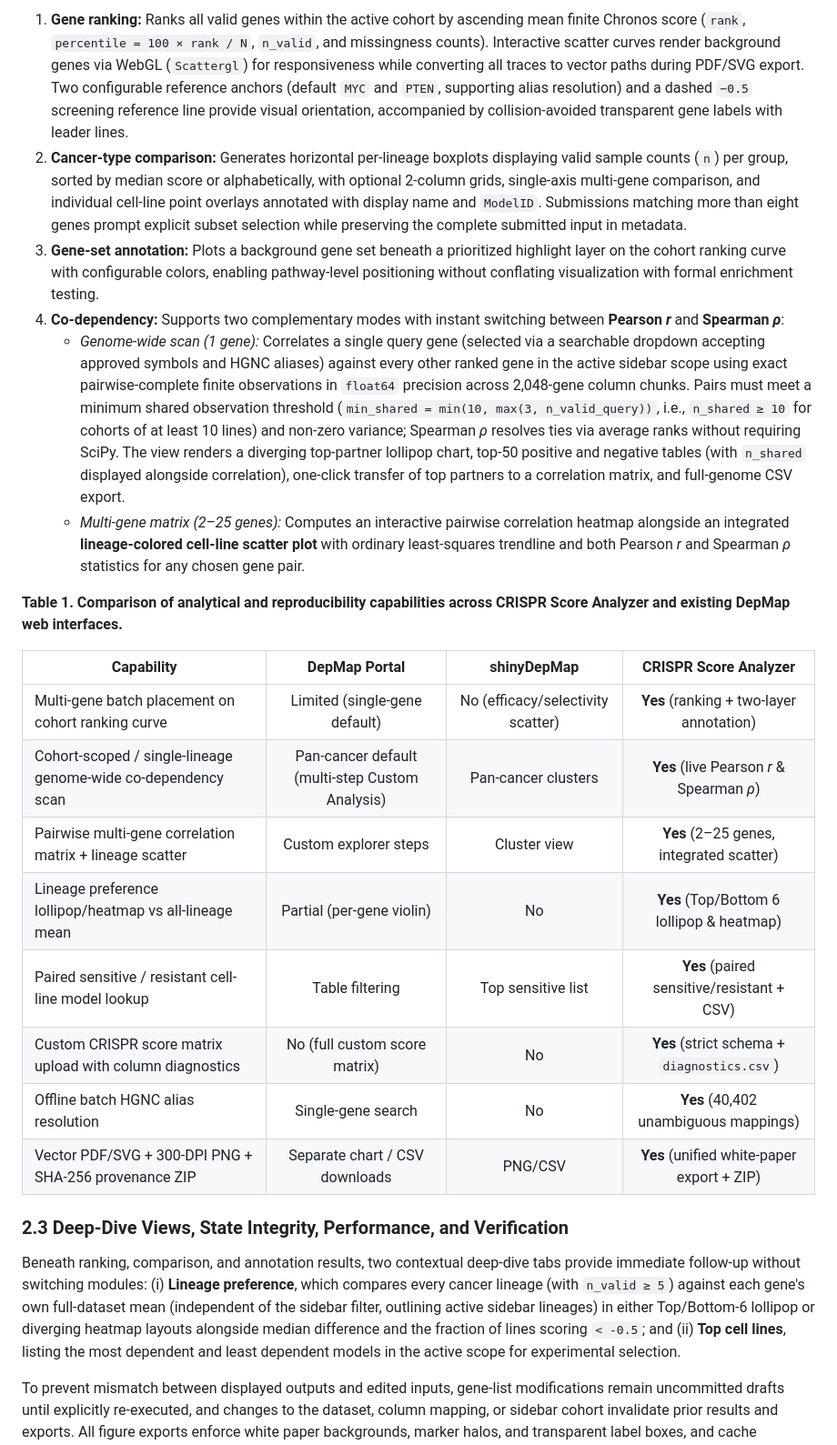
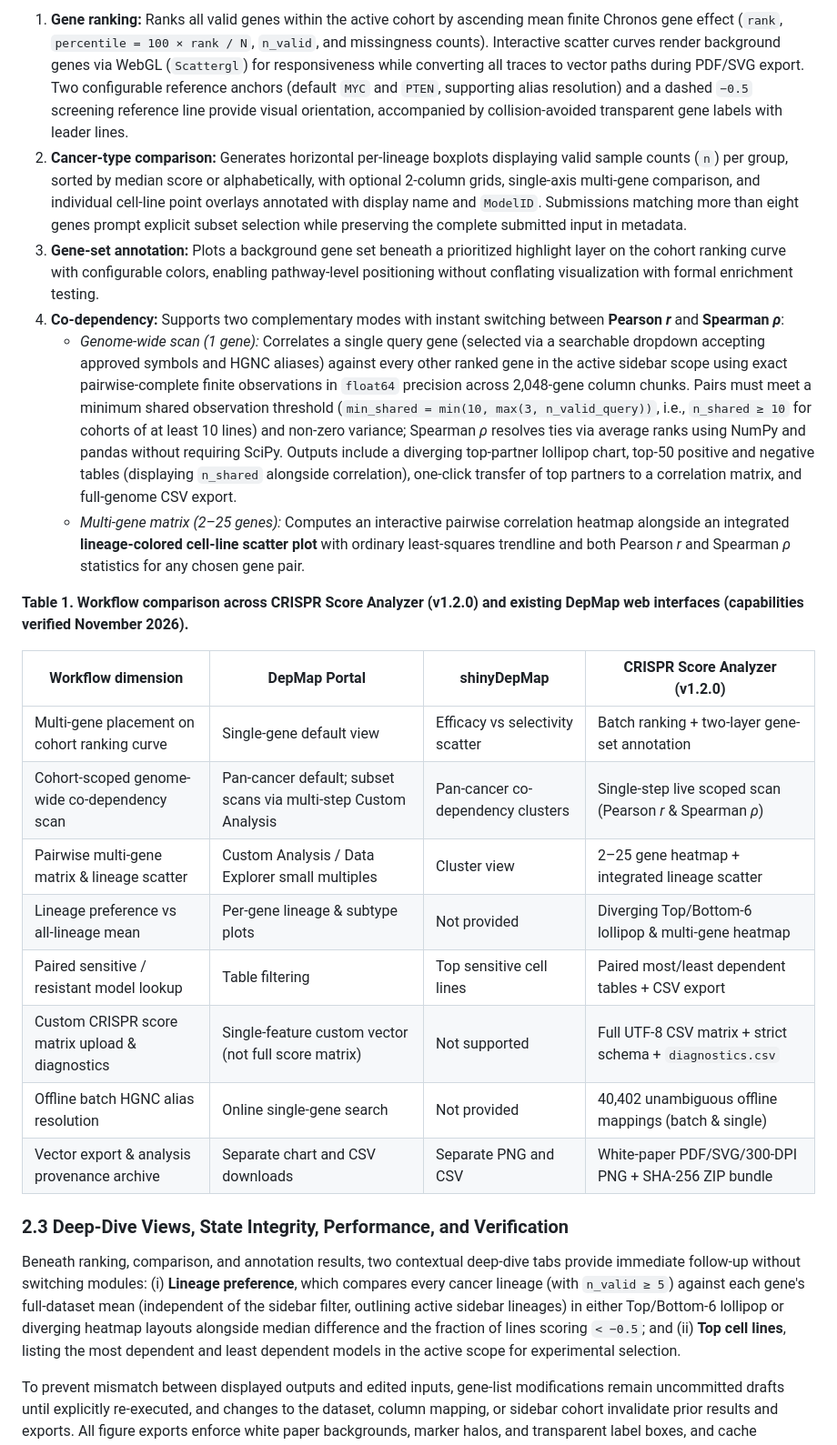
Before and after one commit to ChanghaoKan/crispr-score-analyzer, a Markdown page: preprint/manuscript.md, the part around one of its changes. Shown at 91% size. GitHub-like rendering.

```diff
--- a/preprint/manuscript.md
+++ b/preprint/manuscript.md
@@ -51,27 +51,27 @@ The interface organizes analyses into four top-level modules governed by a share
 
-1. **Gene ranking:** Ranks all valid genes within the active cohort by ascending mean finite Chronos score (`rank`, `percentile = 100 × rank / N`, `n_valid`, and missingness counts). Interactive scatter curves render background genes via WebGL (`Scattergl`) for responsiveness while converting all traces to vector paths during PDF/SVG export. Two configurable reference anchors (default `MYC` and `PTEN`, supporting alias resolution) and a dashed `−0.5` screening reference line provide visual orientation, accompanied by collision-avoided transparent gene labels with leader lines.
+1. **Gene ranking:** Ranks all valid genes within the active cohort by ascending mean finite Chronos gene effect (`rank`, `percentile = 100 × rank / N`, `n_valid`, and missingness counts). Interactive scatter curves render background genes via WebGL (`Scattergl`) for responsiveness while converting all traces to vector paths during PDF/SVG export. Two configurable reference anchors (default `MYC` and `PTEN`, supporting alias resolution) and a dashed `−0.5` screening reference line provide visual orientation, accompanied by collision-avoided transparent gene labels with leader lines.
 2. **Cancer-type comparison:** Generates horizontal per-lineage boxplots displaying valid sample counts (`n`) per group, sorted by median score or alphabetically, with optional 2-column grids, single-axis multi-gene comparison, and individual cell-line point overlays annotated with display name and `ModelID`. Submissions matching more than eight genes prompt explicit subset selection while preserving the complete submitted input in metadata.
 3. **Gene-set annotation:** Plots a background gene set beneath a prioritized highlight layer on the cohort ranking curve with configurable colors, enabling pathway-level positioning without conflating visualization with formal enrichment testing.
 4. **Co-dependency:** Supports two complementary modes with instant switching between **Pearson *r*** and **Spearman *ρ***:
-   - *Genome-wide scan (1 gene):* Correlates a single query gene (selected via a searchable dropdown accepting approved symbols and HGNC aliases) against every other ranked gene in the active sidebar scope using exact pairwise-complete finite observations in `float64` precision across 2,048-gene column chunks. Pairs must meet a minimum shared observation threshold (`min_shared = min(10, max(3, n_valid_query))`, i.e., `n_shared ≥ 10` for cohorts of at least 10 lines) and non-zero variance; Spearman *ρ* resolves ties via average ranks without requiring SciPy. The view renders a diverging top-partner lollipop chart, top-50 positive and negative tables (with `n_shared` displayed alongside correlation), one-click transfer of top partners to a correlation matrix, and full-genome CSV export.
+   - *Genome-wide scan (1 gene):* Correlates a single query gene (selected via a searchable dropdown accepting approved symbols and HGNC aliases) against every other ranked gene in the active sidebar scope using exact pairwise-complete finite observations in `float64` precision across 2,048-gene column chunks. Pairs must meet a minimum shared observation threshold (`min_shared = min(10, max(3, n_valid_query))`, i.e., `n_shared ≥ 10` for cohorts of at least 10 lines) and non-zero variance; Spearman *ρ* resolves ties via average ranks using NumPy and pandas without requiring SciPy. Outputs include a diverging top-partner lollipop chart, top-50 positive and negative tables (displaying `n_shared` alongside correlation), one-click transfer of top partners to a correlation matrix, and full-genome CSV export.
    - *Multi-gene matrix (2–25 genes):* Computes an interactive pairwise correlation heatmap alongside an integrated **lineage-colored cell-line scatter plot** with ordinary least-squares trendline and both Pearson *r* and Spearman *ρ* statistics for any chosen gene pair.
 
-**Table 1. Comparison of analytical and reproducibility capabilities across CRISPR Score Analyzer and existing DepMap web interfaces.**
+**Table 1. Workflow comparison across CRISPR Score Analyzer (v1.2.0) and existing DepMap web interfaces (capabilities verified November 2026).**
 
-| Capability | DepMap Portal | shinyDepMap | CRISPR Score Analyzer |
-|---|:---:|:---:|:---:|
-| Multi-gene batch placement on cohort ranking curve | Limited (single-gene default) | No (efficacy/selectivity scatter) | **Yes** (ranking + two-layer annotation) |
-| Cohort-scoped / single-lineage genome-wide co-dependency scan | Pan-cancer default (multi-step Custom Analysis) | Pan-cancer clusters | **Yes** (live Pearson *r* & Spearman *ρ*) |
-| Pairwise multi-gene correlation matrix + lineage scatter | Custom explorer steps | Cluster view | **Yes** (2–25 genes, integrated scatter) |
-| Lineage preference lollipop/heatmap vs all-lineage mean | Partial (per-gene violin) | No | **Yes** (Top/Bottom 6 lollipop & heatmap) |
-| Paired sensitive / resistant cell-line model lookup | Table filtering | Top sensitive list | **Yes** (paired sensitive/resistant + CSV) |
-| Custom CRISPR score matrix upload with column diagnostics | No (full custom score matrix) | No | **Yes** (strict schema + `diagnostics.csv`) |
-| Offline batch HGNC alias resolution | Single-gene search | No | **Yes** (40,402 unambiguous mappings) |
-| Vector PDF/SVG + 300-DPI PNG + SHA-256 provenance ZIP | Separate chart / CSV downloads | PNG/CSV | **Yes** (unified white-paper export + ZIP) |
+| Workflow dimension | DepMap Portal | shinyDepMap | CRISPR Score Analyzer (v1.2.0) |
+|---|---|---|---|
+| Multi-gene placement on cohort ranking curve | Single-gene default view | Efficacy vs selectivity scatter | Batch ranking + two-layer gene-set annotation |
+| Cohort-scoped genome-wide co-dependency scan | Pan-cancer default; subset scans via multi-step Custom Analysis | Pan-cancer co-dependency clusters | Single-step live scoped scan (Pearson *r* & Spearman *ρ*) |
+| Pairwise multi-gene matrix & lineage scatter | Custom Analysis / Data Explorer small multiples | Cluster view | 2–25 gene heatmap + integrated lineage scatter |
+| Lineage preference vs all-lineage mean | Per-gene lineage & subtype plots | Not provided | Diverging Top/Bottom-6 lollipop & multi-gene heatmap |
+| Paired sensitive / resistant model lookup | Table filtering | Top sensitive cell lines | Paired most/least dependent tables + CSV export |
+| Custom CRISPR score matrix upload & diagnostics | Single-feature custom vector (not full score matrix) | Not supported | Full UTF-8 CSV matrix + strict schema + `diagnostics.csv` |
+| Offline batch HGNC alias resolution | Online single-gene search | Not provided | 40,402 unambiguous offline mappings (batch & single) |
+| Vector export & analysis provenance archive | Separate chart and CSV downloads | Separate PNG and CSV | White-paper PDF/SVG/300-DPI PNG + SHA-256 ZIP bundle |
 
 ### 2.3 Deep-Dive Views, State Integrity, Performance, and Verification
 
-Beneath ranking, comparison, and annotation results, two contextual deep-dive tabs provide immediate follow-up without switching modules: (i) **Lineage preference**, which compares every cancer lineage (with `n_valid ≥ 5`) against each gene's own full-dataset mean (independent of the sidebar filter, outlining active sidebar lineages) in either Top/Bottom-6 lollipop or diverging heatmap layouts alongside median difference and the fraction of lines scoring `< -0.5`; and (ii) **Top cell lines**, listing the most dependent and least dependent models in the active scope for experimental selection.
+Beneath ranking, comparison, and annotation results, two contextual deep-dive tabs provide immediate follow-up without switching modules: (i) **Lineage preference**, which compares every cancer lineage (with `n_valid ≥ 5`) against each gene's full-dataset mean (independent of the sidebar filter, outlining active sidebar lineages) in either Top/Bottom-6 lollipop or diverging heatmap layouts alongside median difference and the fraction of lines scoring `< −0.5`; and (ii) **Top cell lines**, listing the most dependent and least dependent models in the active scope for experimental selection.
 
 To prevent mismatch between displayed outputs and edited inputs, gene-list modifications remain uncommitted drafts until explicitly re-executed, and changes to the dataset, column mapping, or sidebar cohort invalidate prior results and exports. All figure exports enforce white paper backgrounds, marker halos, and transparent label boxes, and cache exported bytes by exact figure fingerprint and dimensions (with PNG output capped at 24 million pixels). An on-demand **Complete analysis ZIP** packages `selected_results.csv`, `full_rankings.csv`, `plot_data.csv`, `lineage_preference.csv`, `diagnostics.csv`, and `metadata.json` (recording data SHA-256, release version, Zenodo DOI, cohort parameters, input matching, and Python package versions).
 
```
Also changed, not shown: other parts of preprint/manuscript.md (+34 -34 lines), preprint/figures/Figure1.png, preprint/figures/Figure2.png, 4 other files.
